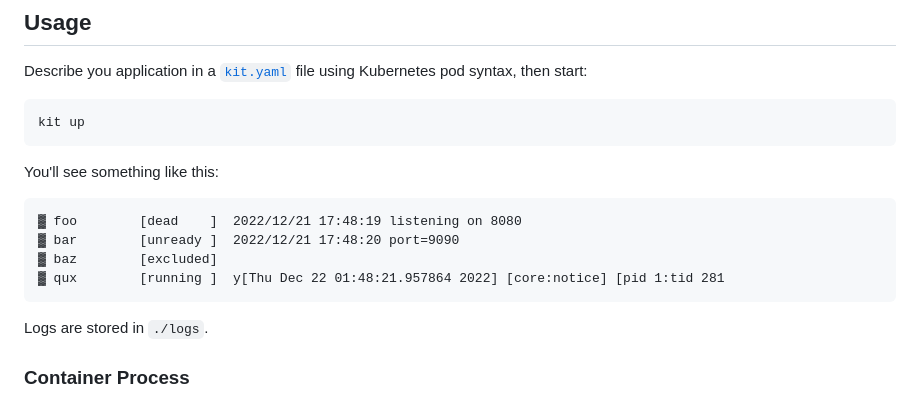
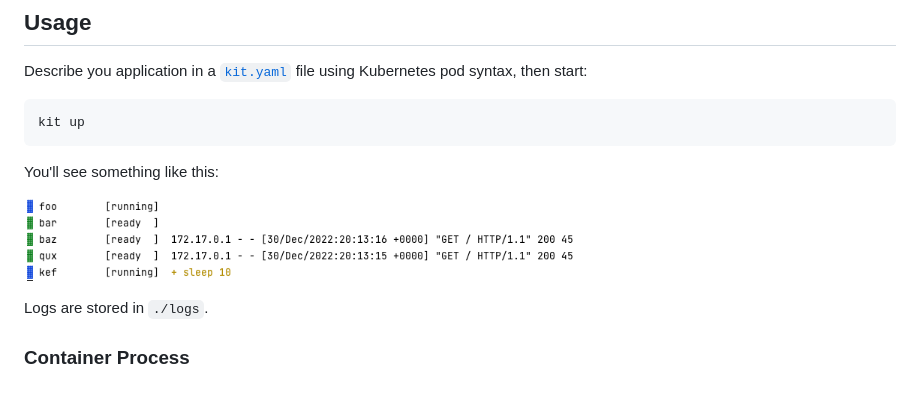
Before and after one commit to kitproj/kit, a Markdown page: README.md, the part around the change. Drawn GitHub-style; pictures changed too: screenshot.png (added).

Commit message:
docs: screenshot

````diff
--- a/README.md
+++ b/README.md
@@ -36,12 +36,7 @@ kit up
 
 You'll see something like this:
 
-```
-▓ foo        [dead    ]  2022/12/21 17:48:19 listening on 8080
-▓ bar        [unready ]  2022/12/21 17:48:20 port=9090
-▓ baz        [excluded]
-▓ qux        [running ]  y[Thu Dec 22 01:48:21.957864 2022] [core:notice] [pid 1:tid 281
-```
+![screenshot](screenshot.png)
 
 Logs are stored in `./logs`.
 
````
